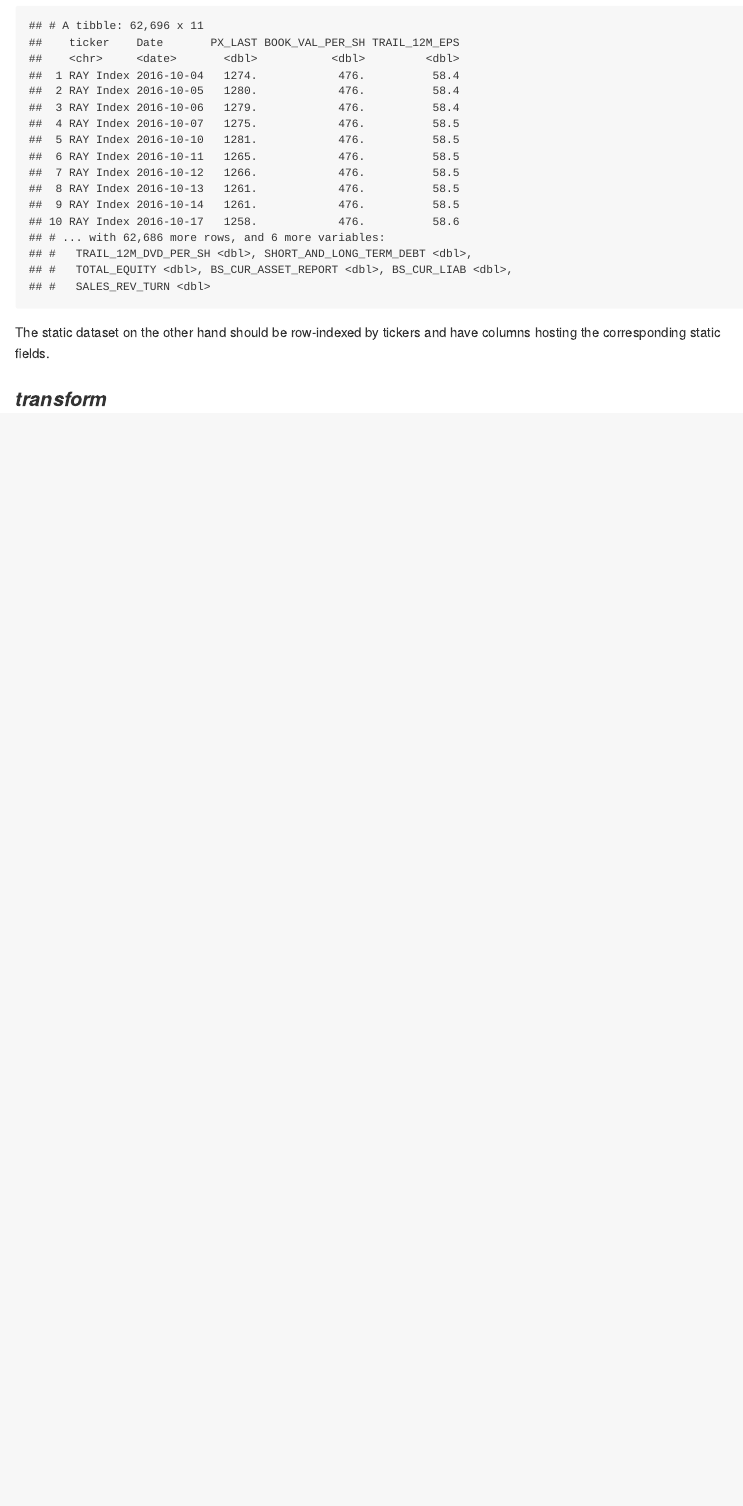
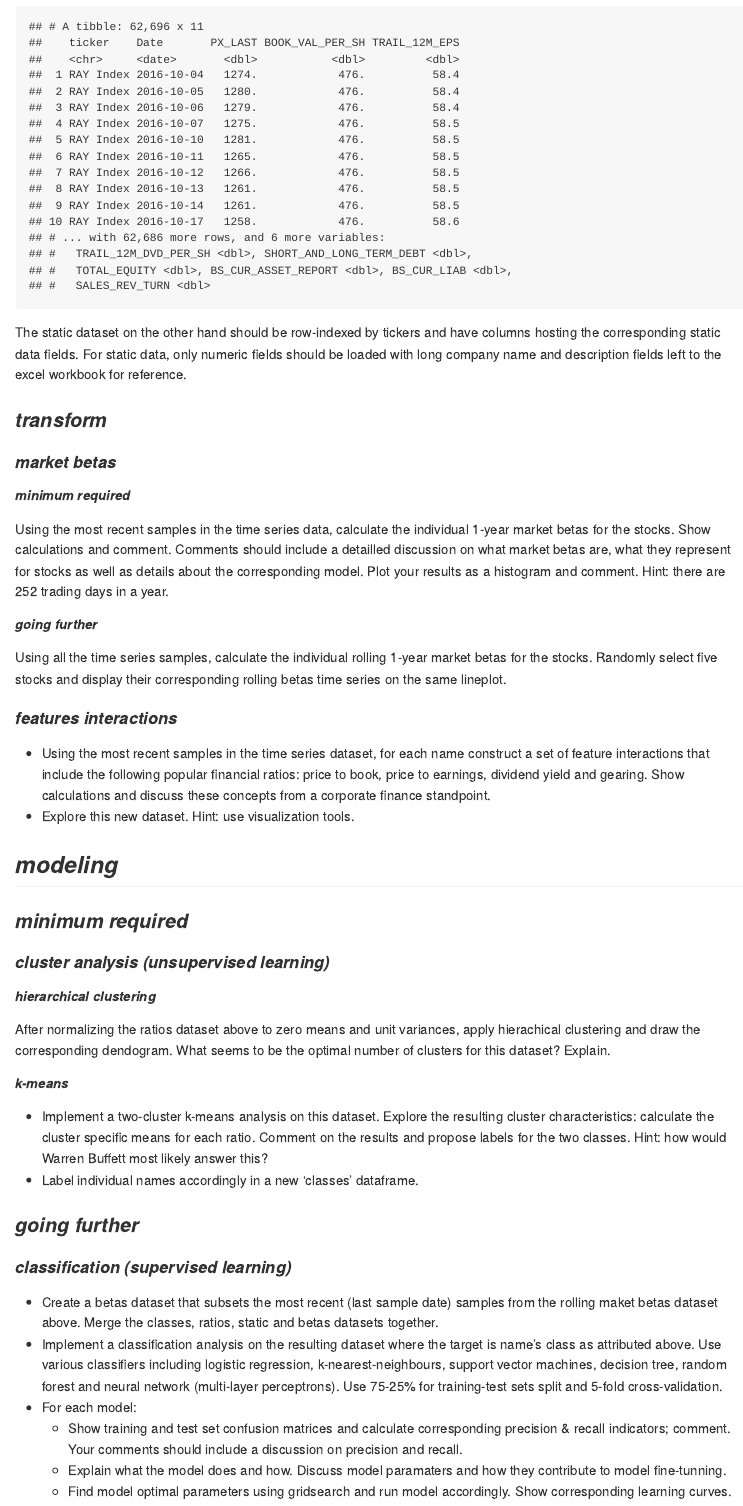
Before and after one commit to strathclyde/beffta, an R Markdown document (readme.Rmd): the page in a window 1100 px wide, from 2950 px down before the commit and from 2740 px down after it, so that both start at the same text. The pictures show the output file readme.md that the author committed with the source, drawn offline in the style of GitHub; badge pictures from the web are left out.

Commit message:
Modeling

````diff
--- a/readme.Rmd
+++ b/readme.Rmd
@@ -1,9 +1,7 @@
 ---
 title: "Strathclyde Business School, finTech MSc - becoming an effective technology analyst - fall 2018"
 author: "Olivier Bauthéac"
-output:
-  github_document:
-    toc: true
+output: github_document
 ---
 
 # full stack data-science finance (small) project
@@ -105,7 +101,46 @@ Using R or Python (example solutions will be provided for both programming langu
 as_tibble(select(historical, ticker, everything()))
 ```
 
-The static dataset on the other hand should be row-indexed by tickers and have columns hosting the corresponding static fields.
+The static dataset on the other hand should be row-indexed by tickers and have columns hosting the corresponding static data fields. For static data, only numeric fields should be loaded with long company name and description fields left to the excel workbook for reference.
 
 
 ### *transform*
+
+#### *market betas*
+
+##### *minimum required*
+Using the most recent samples in the time series data, calculate the individual 1-year market betas for the stocks. Show calculations and comment. Comments should include a detailled discussion on what market betas are, what they represent for stocks as well as details about the corresponding model. Plot your results as a histogram and comment. Hint: there are 252 trading days in a year.
+
+##### *going further*
+Using all the time series samples, calculate the individual rolling 1-year market betas for the stocks. Randomly select five stocks and display their corresponding rolling betas time series on the same lineplot.
+
+
+#### *features interactions*
+* Using the most recent samples in the time series dataset, for each name construct a set of feature interactions that include the following popular financial ratios: price to book, price to earnings, dividend yield and gearing. Show calculations and discuss these concepts from a corporate finance standpoint.
+* Explore this new dataset. Hint: use visualization tools.
+
+
+
+## *modeling*
+
+### *minimum required*
+
+#### *cluster analysis (unsupervised learning)*
+
+##### *hierarchical clustering*
+After normalizing the ratios dataset above to zero means and unit variances, apply hierachical clustering and draw the corresponding dendogram. What seems to be the optimal number of clusters for this dataset? Explain.
+
+##### *k-means*
+* Implement a two-cluster k-means analysis on this dataset. Explore the resulting cluster characteristics: calculate the cluster specific means for each ratio. Comment on the results and propose labels for the two classes. Hint: how would Warren Buffett most likely answer this?
+* Label individual names accordingly in a new 'classes' dataframe.
+
+
+### *going further*
+
+#### *classification (supervised learning)*
+* Create a betas dataset that subsets the most recent (last sample date) samples from the rolling maket betas dataset above. Merge the classes, ratios, static and betas datasets together.
+* Implement a classification analysis on the resulting dataset where the target is name's class as attributed above. Use various classifiers including logistic regression, k-nearest-neighbours, support vector machines, decision tree, random forest and neural network (multi-layer perceptrons). Use 75-25% for training-test sets split and 5-fold cross-validation.
+* For each model:
+  + Show training and test set confusion matrices and calculate corresponding precision & recall indicators; comment. Your comments should include a discussion on precision and recall.
+  + Explain what the model does and how. Discuss model paramaters and how they contribute to model fine-tunning.
+  + Find model optimal parameters using gridsearch and run model accordingly. Show corresponding learning curves.
````
Also changed, not shown: R/package.r (+2 -2 lines), readme.md, readme.Rmd (6 more changed lines), 1 other file.
